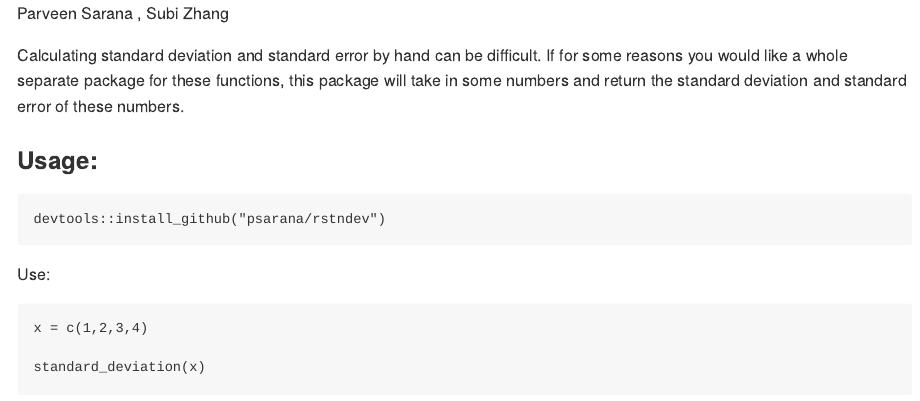
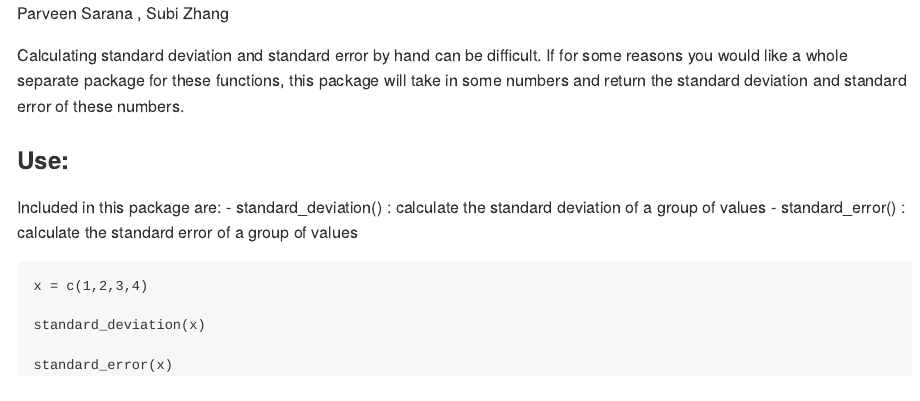
Before and after one commit to psarana/rstndev, an R Markdown document (README.Rmd): the page in a window 1100 px wide, from its top. Rendered offline with R 4.5, knitr and Pandoc, with nearby package versions.

Commit message:
updated with se

````diff
--- a/README.Rmd
+++ b/README.Rmd
@@ -13,18 +13,16 @@ knitr::opts_chunk$set(
 ```
 Calculating standard deviation and standard error by hand can be difficult. If for some reasons you would like a whole separate package for these functions, this package will take in some numbers and return the standard deviation and standard error of these numbers.
 
-### Usage:
+### Use:
 
-
-
-```
-devtools::install_github("psarana/rstndev")
-```
-
-Use:
+Included in this package are:
+- standard_deviation() : calculate the standard deviation of a group of values
+- standard_error() : calculate the standard error of a group of values
 
 ```
 x = c(1,2,3,4)
 
 standard_deviation(x)
+
+standard_error(x)
 ```
````
